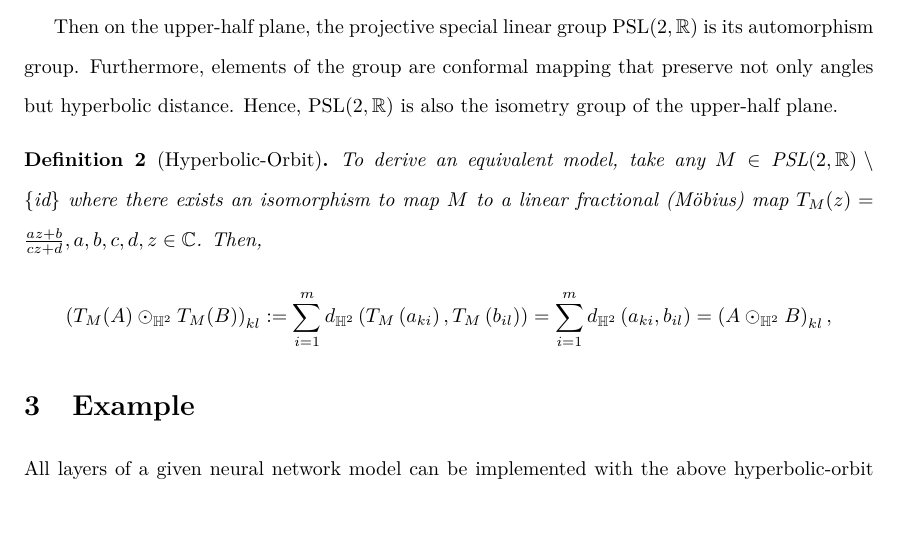
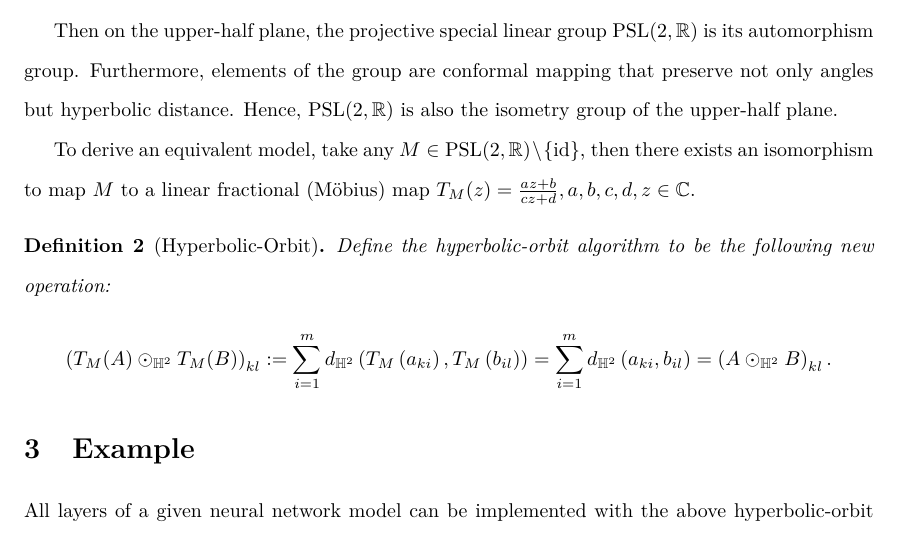
Before and after one commit to williamchuang/orbits-of-neural-networks, a LaTeX document (An Alternative to Quantum Tunneling.tex): part of page 3 of 4, cut so that both start at the same text, the shorter picture padded with empty space. Compiled offline with pdfLaTeX.

```diff
--- a/An Alternative to Quantum Tunneling.tex
+++ b/An Alternative to Quantum Tunneling.tex
@@ -328,10 +328,12 @@
 
 Then on the upper-half plane, the projective special linear group $\text{PSL}(2,\mathbb{R})$ is its automorphism group. Furthermore, elements of the group are conformal mapping that preserve not only angles but hyperbolic distance. Hence, $\text{PSL}(2,\mathbb{R})$ is also the isometry group of the upper-half plane.
 
+
+To derive an equivalent model, take any $M\in \text{PSL}(2,\mathbb{R})\setminus\left\lbrace \text{id}\right\rbrace$, then there exists an isomorphism to map $M$ to a linear fractional (M\"{o}bius) map $T_M(z)=\frac{az+b}{cz+d}, a,b,c,d,z\in\mathbb{C}$.
 \begin{definition}[Hyperbolic-Orbit]
-To derive an equivalent model, take any $M\in \text{PSL}(2,\mathbb{R})\setminus\left\lbrace \text{id}\right\rbrace$ where there exists an isomorphism to map $M$ to a linear fractional (M\"{o}bius) map $T_M(z)=\frac{az+b}{cz+d}, a,b,c,d,z\in\mathbb{C}$. Then,
+Define the hyperbolic-orbit algorithm to be the following new operation:
 $$
-\left( T_M(A) \odot_{\mathbb{H}^2} T_M(B)\right)_{kl} := \sum\limits_{i=1}^m d_{\mathbb{H}^2} \left(T_M \left( a_{ki} \right) ,T_M\left( b_{il}\right) \right) =  \sum\limits_{i=1}^m d_{\mathbb{H}^2} \left( a_{ki}  , b_{il} \right)  =\left( A\odot_{\mathbb{H}^2} B\right)_{kl},
+\left( T_M(A) \odot_{\mathbb{H}^2} T_M(B)\right)_{kl} := \sum\limits_{i=1}^m d_{\mathbb{H}^2} \left(T_M \left( a_{ki} \right) ,T_M\left( b_{il}\right) \right) =  \sum\limits_{i=1}^m d_{\mathbb{H}^2} \left( a_{ki}  , b_{il} \right)  =\left( A\odot_{\mathbb{H}^2} B\right)_{kl}.
 $$
 
 \end{definition}
```
Also changed, not shown: An Alternative to Quantum Tunneling.pdf, 3 other files.
